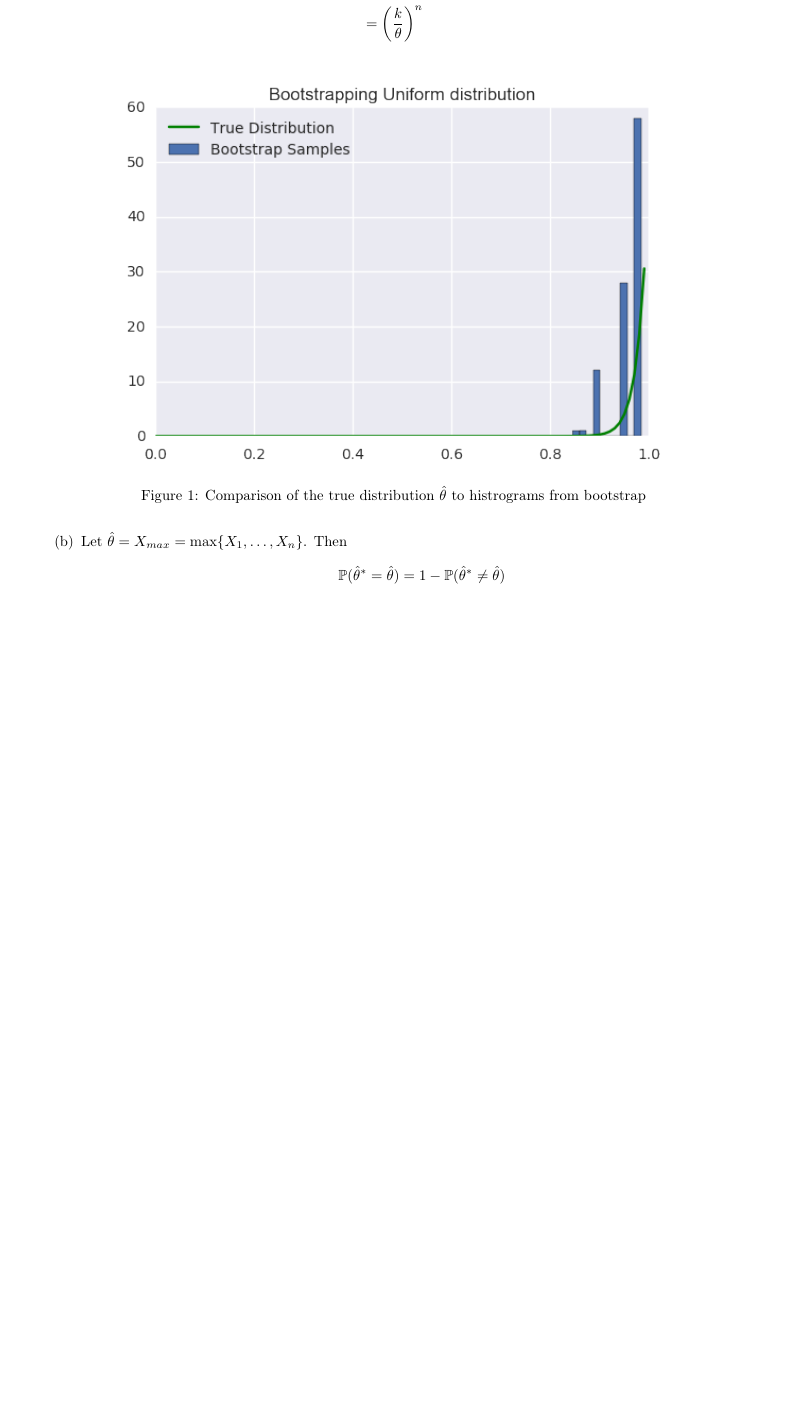
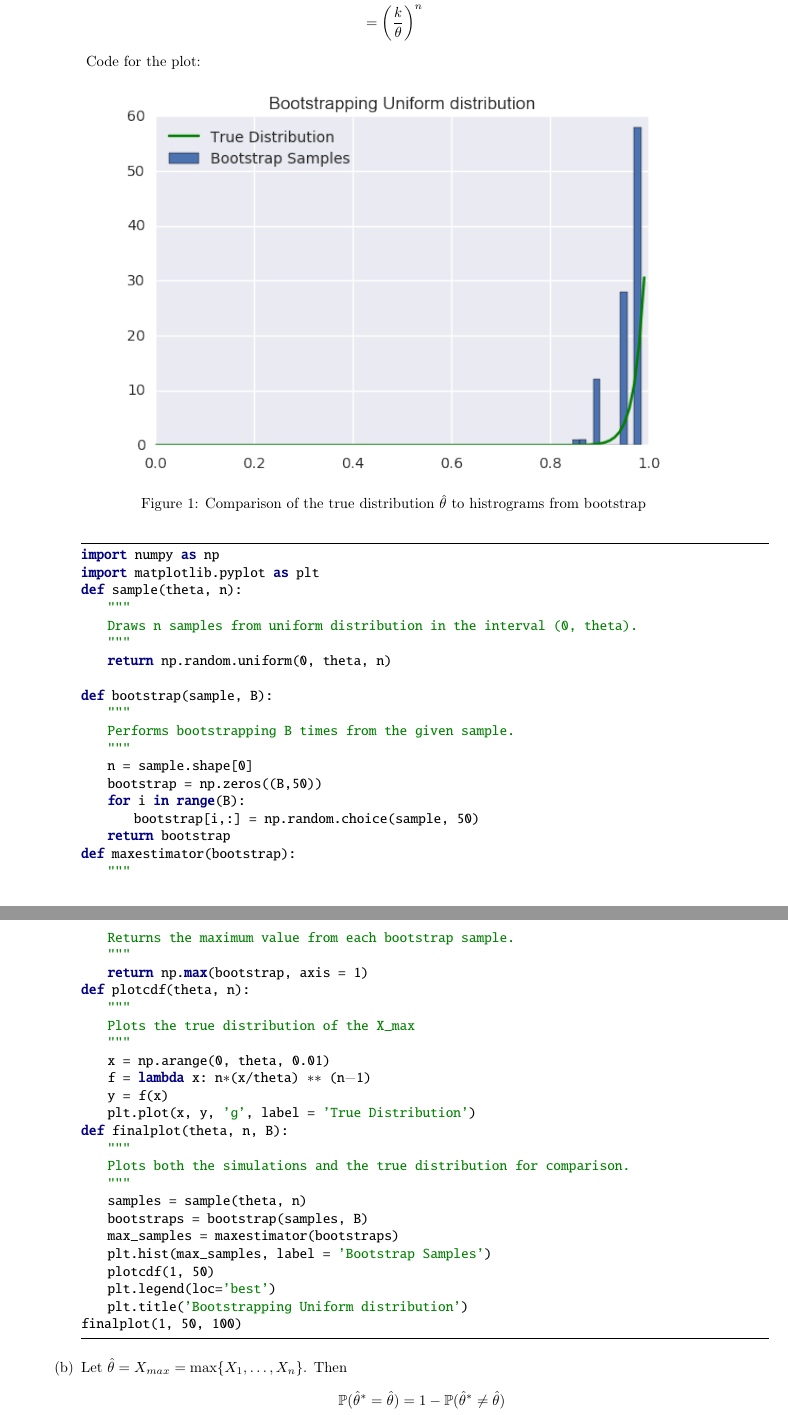
Before and after one commit to zunction/HomeworkTeX, a LaTeX problem sheet (Statistics/hw2.tex): part of page 2 of 4 before the commit and two parts of pages 2 and 3 of 4 after it, the two joined at a grey line, cut so that both start at the same text, the shorter picture padded with empty space. Compiled offline with pdfLaTeX.

Commit message:
added code for simulations

```diff
--- a/Statistics/hw2.tex
+++ b/Statistics/hw2.tex
@@ -139,6 +181,51 @@ with $80\%$ and $90\%$ confidence intervals given by
 \includegraphics[scale=1]{bootstrap.png}
 \caption{Comparison of the true distribution $\hat{\theta}$ to histrograms from bootstrap}
 \end{figure}
+Code for the plot:
+\begin{python}
+import numpy as np
+import matplotlib.pyplot as plt
+def sample(theta, n):
+    """
+    Draws n samples from uniform distribution in the interval (0, theta).
+    """
+    return np.random.uniform(0, theta, n)
+
+def bootstrap(sample, B):
+    """
+    Performs bootstrapping B times from the given sample.
+    """
+    n = sample.shape[0]
+    bootstrap = np.zeros((B,50))
+    for i in range(B):
+        bootstrap[i,:] = np.random.choice(sample, 50)
+    return bootstrap
+def maxestimator(bootstrap):
+    """
+    Returns the maximum value from each bootstrap sample.
+    """
+    return np.max(bootstrap, axis = 1)
+def plotcdf(theta, n):
+    """
+    Plots the true distribution of the X_max
+    """
+    x = np.arange(0, theta, 0.01)
+    f = lambda x: n*(x/theta) ** (n-1)
+    y = f(x)
+    plt.plot(x, y, 'g', label = 'True Distribution')
+def finalplot(theta, n, B):
+    """
+    Plots both the simulations and the true distribution for comparison.
+    """
+    samples = sample(theta, n)
+    bootstraps = bootstrap(samples, B)
+    max_samples = maxestimator(bootstraps)
+    plt.hist(max_samples, label = 'Bootstrap Samples')
+    plotcdf(1, 50)
+    plt.legend(loc='best')
+    plt.title('Bootstrapping Uniform distribution')
+finalplot(1, 50, 100)
+\end{python}
 \item Let $\hat{\theta} = X_{max} = \max\{X_1, \ldots, X_n\}$. Then
 \begin{align*}
 \mathbb{P}(\hat{\theta}^\ast = \hat{\theta})&=1-\mathbb{P}(\hat{\theta}^\ast \neq \hat{\theta})\\
@@ -170,4 +257,5 @@ the positive root is taken as $b-a>0$.
 $\mathcal{L}(a,b)$ strictly decreasing over $(-\infty,X_{min}]$ and $[X_{max},\infty)$, thus the maximum likelihood estimators $\hat{a}=X_{min}$ and $\hat{b}=X_{max}$.
 
 \item Let $\tau = \int x \,dF(x)$ be given, then from (b) we know that {\sffamily MLE}'s $\hat{a}$ and $\hat{b}$ are given by $X_{min}$ and $X_{max}$ respectively. Then the {\sffamily MLE} of $\tau$ follows from {\sffamily MLE}'s $\hat{a}$ and $\hat{b}$. Thus {\sffamily MLE} of $\tau$ is $(X_{min} + X_{max})/2$.
-\item By simulation, the {\sffamily MSE} of $\hat{\tau} \approx 0.015$. Analytically, for the {\sffamily MSE} of the  nonparametric plugin estimator $\tilde{\tau}$ we have
+\item By simulation, the {\sffamily MSE} of $\hat{\tau} \approx 0.015$ by using the Python code below:
+\begin{python}
```
Also changed, not shown: Statistics/hw2.pdf, Statistics/hw2.tex (55 more changed lines).
